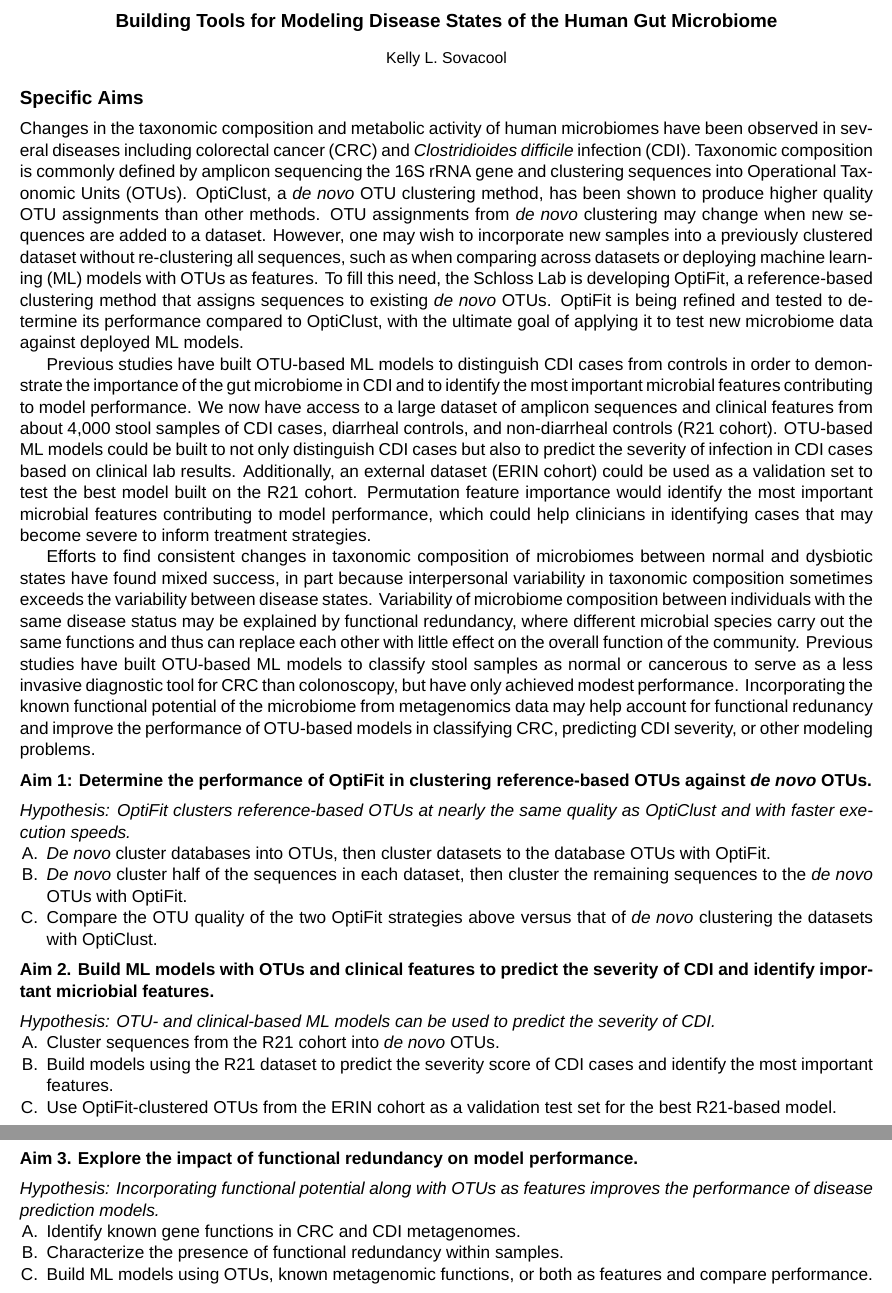
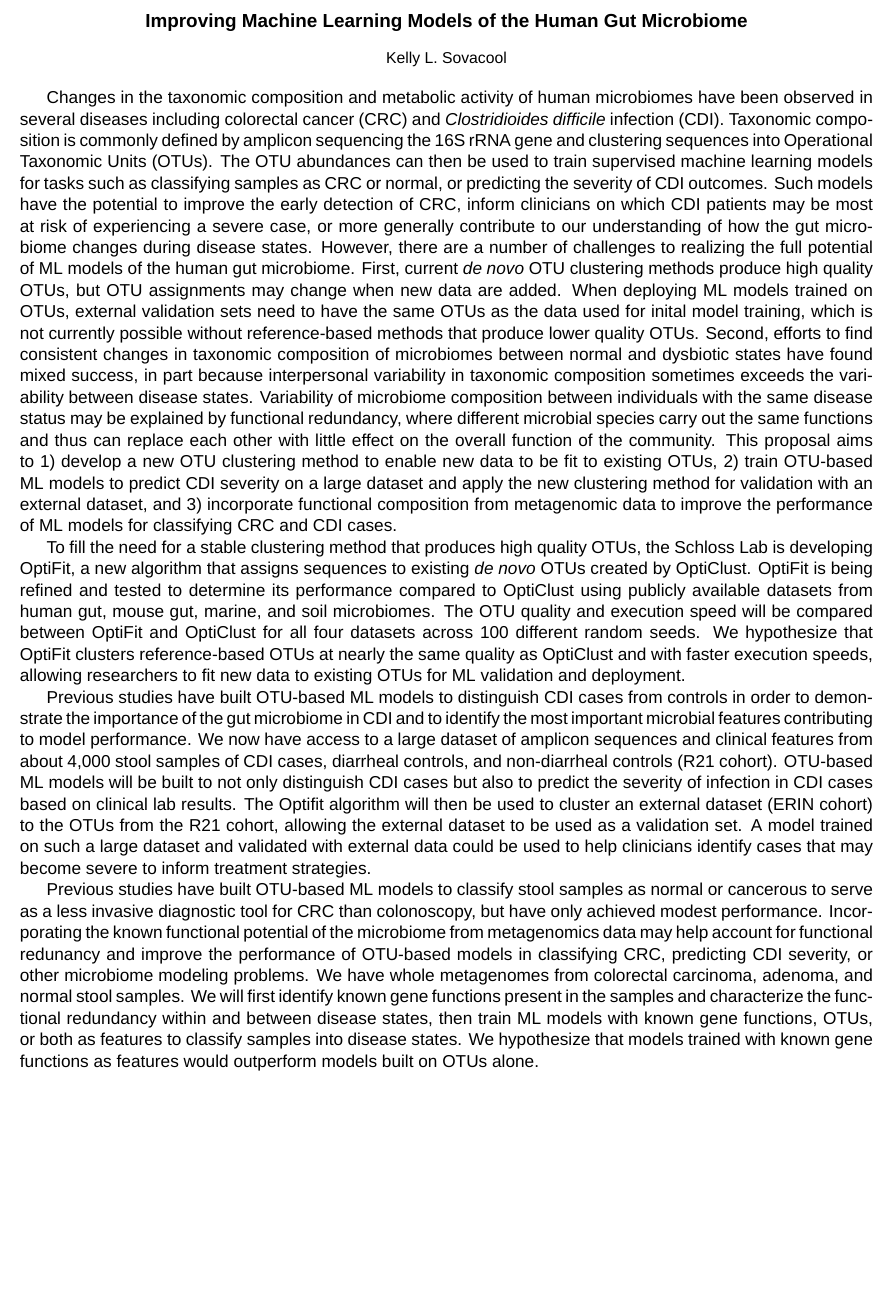
Before and after one commit to kelly-sovacool/diss-abstract, a LaTeX document (abstract.tex): two parts of pages 1 and 2 of 2 before the commit and part of the page after it, the two joined at a grey line, cut at the place of the change, the shorter picture padded with empty space. Compiled offline with XeLaTeX; a missing font is replaced by an installed copy or a similar font.

Commit message:
new diss. draft who dis

```diff
--- a/abstract.tex
+++ b/abstract.tex
@@ -5,7 +5,7 @@
 \sloppy
 \begin{center}
 \large{\textbf{
-    Building Tools for Modeling Disease States of the Human Gut Microbiome
+    Improving Machine Learning Models of the Human Gut Microbiome
 }}
 
 \vspace{11pt}
@@ -15,25 +15,51 @@
 }
 \end{center}
 
-\section*{Specific Aims}
-
 Changes in the taxonomic composition and metabolic activity of human microbiomes
 have been observed in several diseases including colorectal cancer (CRC) and
 \textit{Clostridioides difficile} infection (CDI).
 Taxonomic composition is commonly defined by amplicon sequencing the 16S rRNA
 gene and clustering sequences into Operational Taxonomic Units (OTUs).
-OptiClust, a \textit{de novo} OTU clustering method, has been
-shown to produce higher quality OTU assignments than other methods.
-OTU assignments from \textit{de novo} clustering may
-change when new sequences are added to a dataset.
-However, one may wish to incorporate new samples into a previously clustered
-dataset without re-clustering all sequences, such as when
-comparing across datasets or deploying machine learning (ML) models with OTUs as
-features.
-To fill this need, the Schloss Lab is developing OptiFit, a reference-based
-clustering method that assigns sequences to existing \textit{de novo} OTUs.
+The OTU abundances can then be used to train supervised machine learning models
+for tasks such as classifying samples as CRC or normal, or predicting the
+severity of CDI outcomes.
+Such models have the potential to improve the early detection of CRC,
+inform clinicians on which CDI patients may be most at risk of experiencing a severe case,
+or more generally contribute to our understanding of how the gut microbiome
+changes during disease states.
+However, there are a number of challenges to realizing the full
+potential of ML models of the human gut microbiome.
+First, current \textit{de novo} OTU clustering methods produce high quality OTUs,
+but OTU assignments may change when new data are added.
+When deploying ML models trained on OTUs, external validation sets need to have
+the same OTUs as the data used for inital model training, which is not currently
+possible without reference-based methods that produce lower quality OTUs.
+Second, efforts to find consistent changes in taxonomic composition of microbiomes
+between normal and dysbiotic states have found mixed success, in part because
+interpersonal variability in taxonomic composition sometimes exceeds the
+variability between disease states.
+Variability of microbiome composition between individuals with the same disease
+status may be explained by functional redundancy, where different microbial
+species carry out the same functions and thus can replace each other with little
+effect on the overall function of the community.
+This proposal aims to
+1) develop a new OTU clustering method to enable new data to be fit to existing OTUs,
+2) train OTU-based ML models to predict CDI severity on a large dataset and
+apply the new clustering method for validation with an external dataset, and
+3) incorporate functional composition from metagenomic data to improve the
+performance of ML models for classifying CRC and CDI cases.
+
+To fill the need for a stable clustering method that produces high quality OTUs,
+the Schloss Lab is developing OptiFit, a new algorithm that assigns sequences to
+existing \textit{de novo} OTUs created by OptiClust.
 OptiFit is being refined and tested to determine its performance compared to
-OptiClust, with the ultimate goal of applying it to test new microbiome data against deployed ML models.
+OptiClust using publicly available datasets
+from human gut, mouse gut, marine, and soil microbiomes.
+The OTU quality and execution speed will be compared between OptiFit and OptiClust
+for all four datasets across 100 different random seeds.
+We hypothesize that OptiFit clusters reference-based OTUs at nearly the same
+quality as OptiClust and with faster execution speeds, allowing researchers to
+fit new data to existing OTUs for ML validation and deployment.
 
 Previous studies have built OTU-based ML models to distinguish CDI
 cases from controls in order to demonstrate the importance of the gut microbiome
@@ -42,55 +68,28 @@ model performance.
 We now have access to a large dataset of amplicon sequences and
 clinical features from about 4,000 stool samples of CDI cases, diarrheal
 controls, and non-diarrheal controls (R21 cohort).
-OTU-based ML models could be built to not only distinguish CDI cases but also to
+OTU-based ML models will be built to not only distinguish CDI cases but also to
 predict the severity of infection in CDI cases based on clinical lab results.
-Additionally, an external dataset (ERIN cohort) could be used as a validation
-set to test the best model built on the R21 cohort.
-Permutation feature importance would identify the most important microbial
-features contributing to model performance, which could help clinicians in
-identifying cases that may become severe to inform treatment strategies.
+The Optifit algorithm will then be used to cluster an external dataset (ERIN
+cohort) to the OTUs from the R21 cohort, allowing the
+external dataset to be used as a validation set.
+A model trained on such a large dataset and validated with external data could
+be used to help clinicians identify cases that may become severe to inform
+treatment strategies.
 
-Efforts to find consistent changes in taxonomic composition of microbiomes
-between normal and dysbiotic states have found mixed success, in part because
-interpersonal variability in taxonomic composition sometimes exceeds the
-variability between disease states.
-Variability of microbiome composition between individuals with the same disease
-status may be explained by functional redundancy, where different microbial
-species carry out the same functions and thus can replace each other with little
-effect on the overall function of the community.
 Previous studies have built OTU-based ML models to classify stool
 samples as normal or cancerous to serve as a less invasive diagnostic tool for
 CRC than colonoscopy, but have only achieved modest performance.
 Incorporating the known functional potential of the microbiome from metagenomics
 data may help account for functional redunancy and improve the performance of
-OTU-based models in classifying CRC, predicting CDI severity, or other modeling
-problems.
-
-\subsection*{Aim 1: Determine the performance of OptiFit in clustering reference-based OTUs against \textit{de novo} OTUs.}
-\textit{Hypothesis: OptiFit clusters reference-based OTUs at nearly the same quality as OptiClust and with faster execution speeds.}
-
-\begin{compactenum}[A.]
-    \item \textit{De novo} cluster databases into OTUs, then cluster datasets to the database OTUs with OptiFit.
-    \item \textit{De novo} cluster half of the sequences in each dataset, then cluster the remaining sequences to the \textit{de novo} OTUs with OptiFit.
-    \item Compare the OTU quality of the two OptiFit strategies above versus that of \textit{de novo} clustering the datasets with OptiClust.
-\end{compactenum}
-
-\subsection*{Aim 2. Build ML models with OTUs and clinical features to predict the severity of CDI and identify important micriobial features.}
-\textit{Hypothesis: OTU- and clinical-based ML models can be used to predict the severity of CDI.}
-
-\begin{compactenum}[A.]
-    \item Cluster sequences from the R21 cohort into \textit{de novo} OTUs.
-    \item Build models using the R21 dataset to predict the severity score of CDI cases and identify the most important features.
-    \item Use OptiFit-clustered OTUs from the ERIN cohort as a validation test set for the best R21-based model.
-\end{compactenum}
-
-\subsection*{Aim 3. Explore the impact of functional redundancy on model performance.}
-\textit{Hypothesis: Incorporating functional potential along with OTUs as features improves the performance of disease prediction models.}
-
-\begin{compactenum}[A.]
-    \item Identify known gene functions in CRC and CDI metagenomes.
-    \item Characterize the presence of functional redundancy within samples.
-    \item Build ML models using OTUs, known metagenomic functions, or both as features and compare performance.
-\end{compactenum}
+OTU-based models in classifying CRC, predicting CDI severity, or other
+microbiome modeling problems.
+We have whole metagenomes from colorectal carcinoma, adenoma, and normal stool samples.
+We will first identify known gene functions present in the samples and
+characterize the functional redundancy within and between disease states,
+then train ML models with known gene functions, OTUs, or both as features to
+classify samples into disease states.
+We hypothesize that models trained with known gene functions as features
+would outperform models built on OTUs alone.
 
 \end{document}
```
Also changed, not shown: abstract.pdf.
